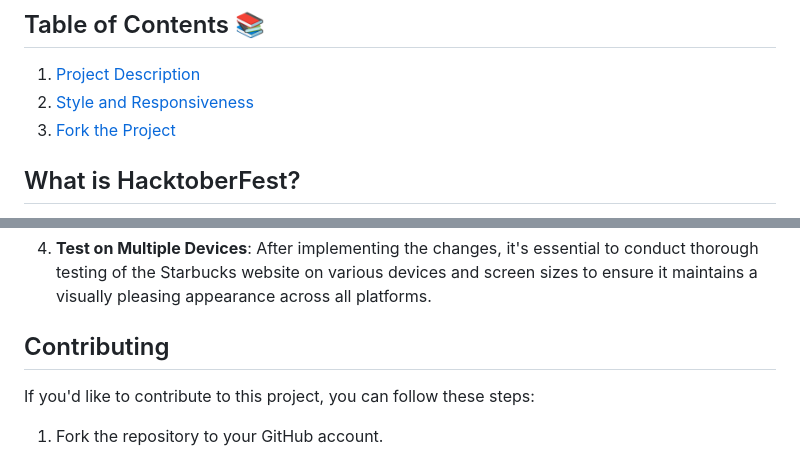
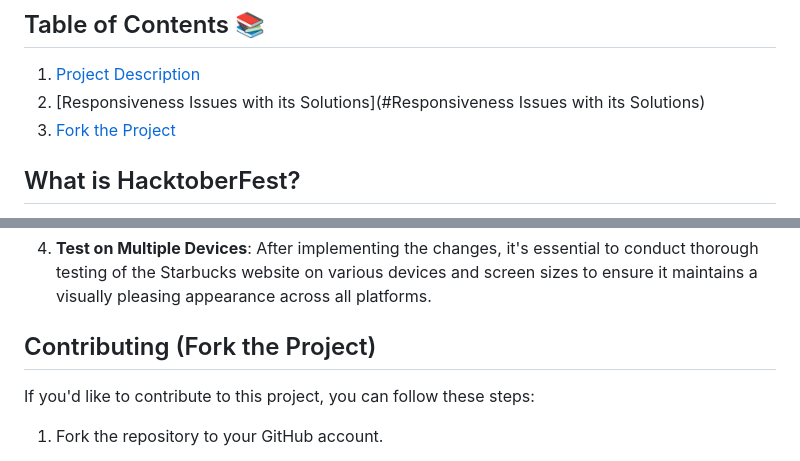
Before and after one commit to tarunnnrathoddd/Starbucks, a Markdown page: README.md, 2 parts joined by grey strips. GitHub-like rendering.

```diff
--- a/README.md
+++ b/README.md
@@ -10,7 +10,7 @@ Exploring the Starbucks website provides beginners with a hands-on way to grasp
 ## Table of Contents 📚
 
 1. [Project Description](#project-description)
-2. [Style and Responsiveness](#styling-and-responsiveness)
+2. [Responsiveness Issues with its Solutions](#Responsiveness Issues with its Solutions)
 3. [Fork the Project](#fork-the-project)
 
 
@@ -43,7 +45,7 @@ To ensure the Starbucks website elements fit nicely on small screens without ove
 5. **Test on Multiple Devices**:
 After implementing the changes, it's essential to conduct thorough testing of the Starbucks website on various devices and screen sizes to ensure it maintains a visually pleasing appearance across all platforms.
 
-## Contributing
+## Contributing (Fork the Project)
 If you'd like to contribute to this project, you can follow these steps:
 
 1. Fork the repository to your GitHub account.
```
Also changed, not shown: other parts of README.md (+2 -0 lines).
